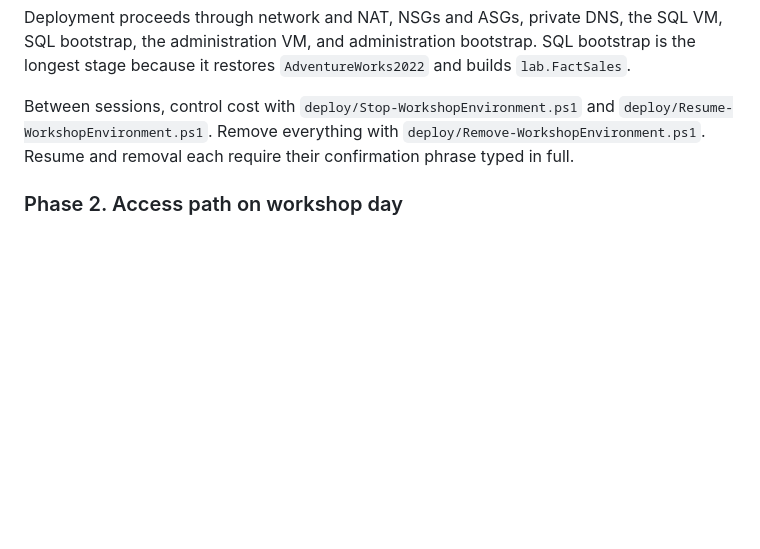
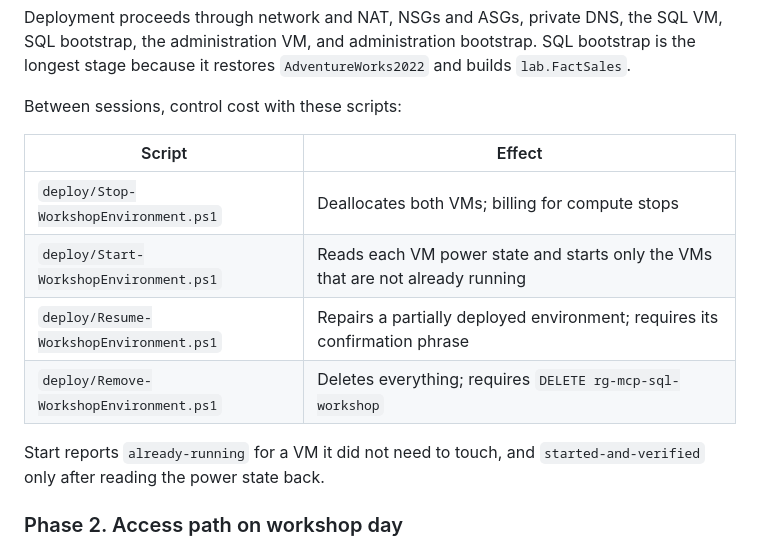
Before and after one commit to ibranibeny/mcp-sql-query-store-workshop, a Markdown page: workshop/scenario-a-vscode-scenario-b-ssms.md, the part around the change. GitHub-like rendering; blank space fills up the shorter version.

Commit message:
Document the VM start script in the workshop lifecycle table
The published guide listed only Stop and Resume, so Start-WorkshopEnvironment.ps1 was missing from the guidance after it was added to the repository.

```diff
--- a/workshop/scenario-a-vscode-scenario-b-ssms.md
+++ b/workshop/scenario-a-vscode-scenario-b-ssms.md
@@ -28,7 +28,17 @@ The facilitator runs these once from the repository root, signed in to Azure Pow
 
 Deployment proceeds through network and NAT, NSGs and ASGs, private DNS, the SQL VM, SQL bootstrap, the administration VM, and administration bootstrap. SQL bootstrap is the longest stage because it restores `AdventureWorks2022` and builds `lab.FactSales`.
 
-Between sessions, control cost with `deploy/Stop-WorkshopEnvironment.ps1` and `deploy/Resume-WorkshopEnvironment.ps1`. Remove everything with `deploy/Remove-WorkshopEnvironment.ps1`. Resume and removal each require their confirmation phrase typed in full.
+Between sessions, control cost with these scripts:
+
+| Script | Effect |
+|---|---|
+| `deploy/Stop-WorkshopEnvironment.ps1` | Deallocates both VMs; billing for compute stops |
+| `deploy/Start-WorkshopEnvironment.ps1` | Reads each VM power state and starts only the VMs that are not already running |
+| `deploy/Resume-WorkshopEnvironment.ps1` | Repairs a partially deployed environment; requires its confirmation phrase |
+| `deploy/Remove-WorkshopEnvironment.ps1` | Deletes everything; requires `DELETE rg-mcp-sql-workshop` |
+
+Start reports `already-running` for a VM it did not need to touch, and
+`started-and-verified` only after reading the power state back.
 
 ### Phase 2. Access path on workshop day
 
```
